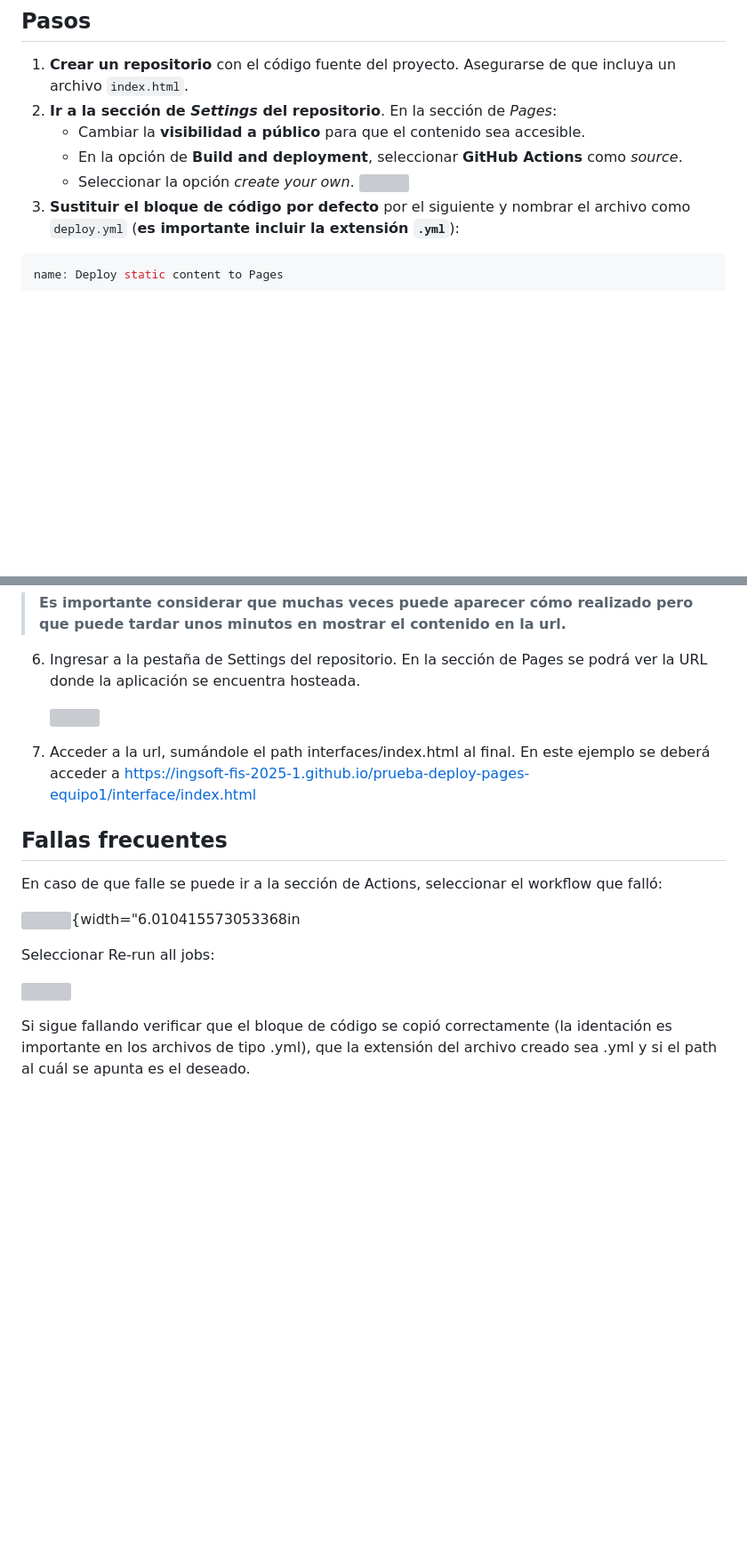
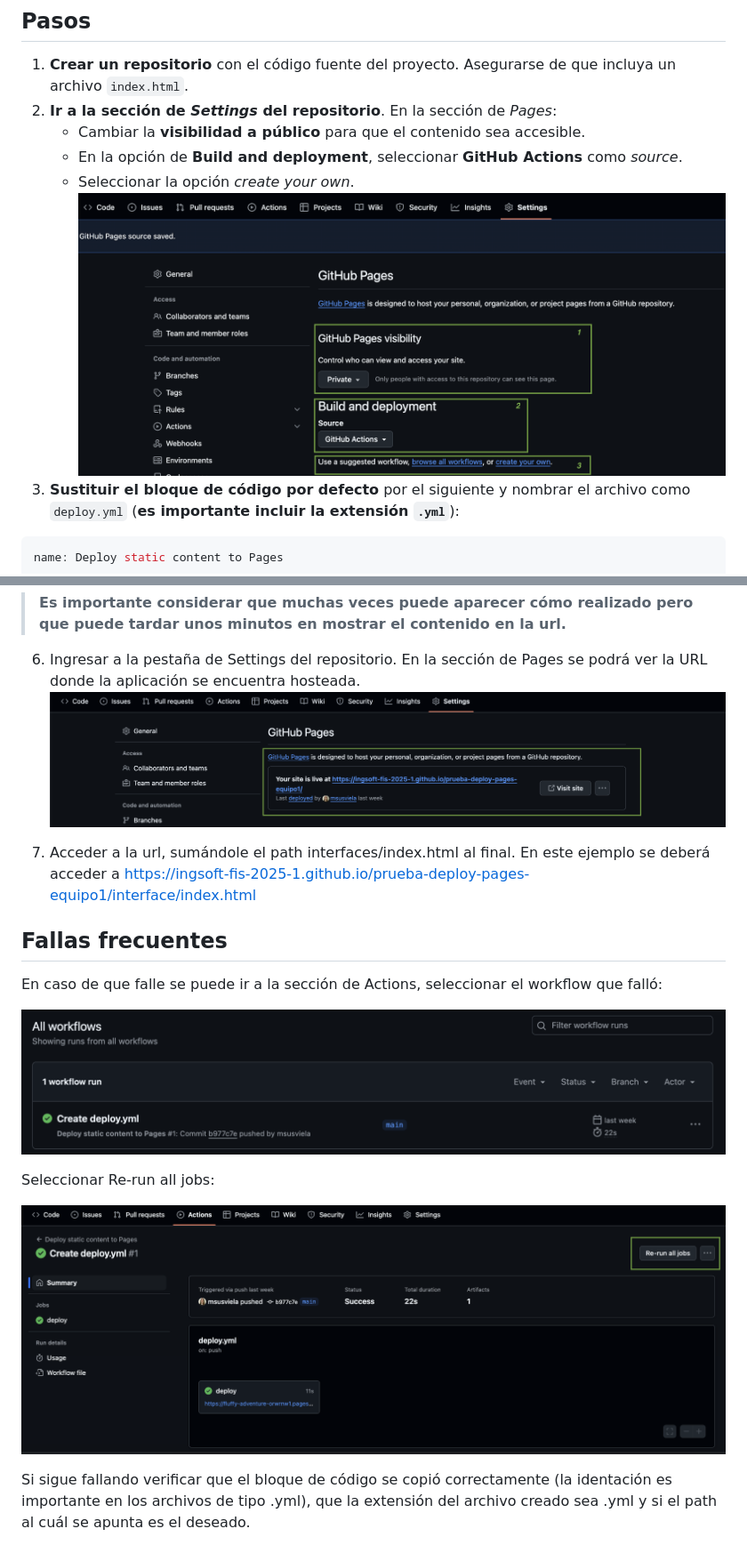
Before and after one commit to IngSoft-FIS-Ejercicios/despliegue-cloud, a Markdown page: fis/guia_despliegue_gh_pages.md, 2 parts joined by grey strips. Shown: that part at 89% size. Rendered like a GitHub page; blank space fills up the shorter version; grey boxes are pictures that could not be loaded.

````diff
--- a/fis/guia_despliegue_gh_pages.md
+++ b/fis/guia_despliegue_gh_pages.md
@@ -17,7 +17,7 @@ El término "deploy" se refiere al proceso de poner en funcionamiento un sistema
    - Cambiar la **visibilidad a público** para que el contenido sea accesible.
    - En la opción de **Build and deployment**, seleccionar **GitHub Actions** como _source_.
    - Seleccionar la opción _create your own_.
-   ![](./d69f1d127a7ff80bafa633dcfdbe23592179d33d.png)
+   ![](./assets/d69f1d127a7ff80bafa633dcfdbe23592179d33d.png)
 3. **Sustituir el bloque de código por defecto** por el siguiente y nombrar el archivo como `deploy.yml` (**es importante incluir la extensión `.yml`**):
 
 ```yaml
@@ -90,8 +89,7 @@ Se puede ver el estado del deploy en el menú que aparece a la derecha de la sec
 
 6.  Ingresar a la pestaña de Settings del repositorio. En la sección de Pages se podrá ver la URL donde la aplicación se encuentra
     hosteada.
-
-    ![](./811a75e965e6c2d038ed2d302caf0d15a10c403b.png)
+    ![](./assets/811a75e965e6c2d038ed2d302caf0d15a10c403b.png)
 
 7.  Acceder a la url, sumándole el path interfaces/index.html al final.
     En este ejemplo se deberá acceder a <https://ingsoft-fis-2025-1.github.io/prueba-deploy-pages-equipo1/interface/index.html>
@@ -100,11 +98,11 @@ Se puede ver el estado del deploy en el menú que aparece a la derecha de la sec
 
 En caso de que falle se puede ir a la sección de Actions, seleccionar el workflow que falló:
 
-![](./06b754e5d3f3a8917c0b5aa571ec639af7a0778e.png){width="6.010415573053368in
+![](./assets/06b754e5d3f3a8917c0b5aa571ec639af7a0778e.png)
 
 Seleccionar Re-run all jobs:
 
-![](./697e6150d7aaef6ab9728ed7381987833fd4f572.png)
+![](./assets/697e6150d7aaef6ab9728ed7381987833fd4f572.png)
 
 Si sigue fallando verificar que el bloque de código se copió correctamente (la identación es importante en los archivos de tipo
 .yml), que la extensión del archivo creado sea .yml y si el path al cuál se apunta es el deseado.
````
Also changed, not shown: other parts of fis/guia_despliegue_gh_pages.md (+3 -4 lines).
